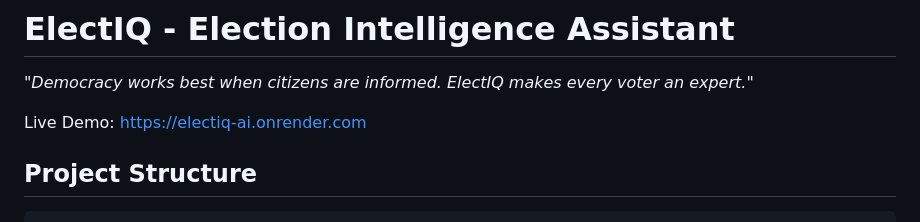
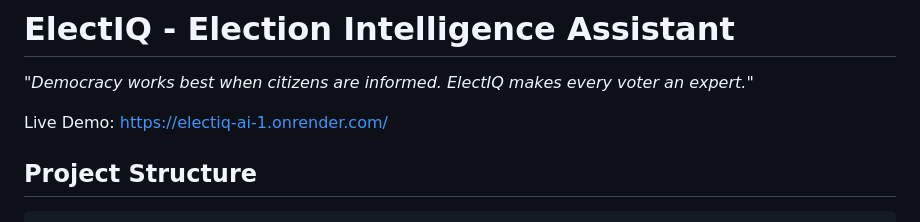
Before and after one commit to shanmukhdatta/-ElectIQ-AI, a Markdown page: README.md, the part around the change. Rendered like a GitHub page.

Commit message:
Update Live Demo URL in README

```diff
--- a/README.md
+++ b/README.md
@@ -2,7 +2,7 @@
 
 *"Democracy works best when citizens are informed. ElectIQ makes every voter an expert."*
 
-Live Demo: https://electiq-ai.onrender.com
+Live Demo: https://electiq-ai-1.onrender.com/
 
 ## Project Structure
 
```
